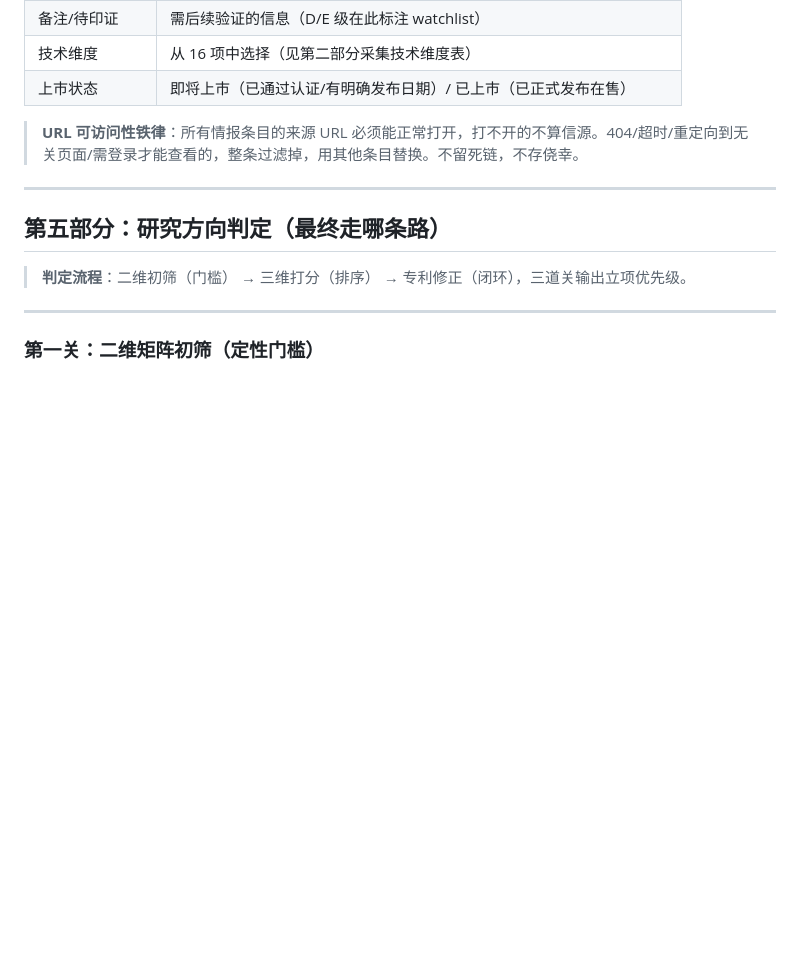
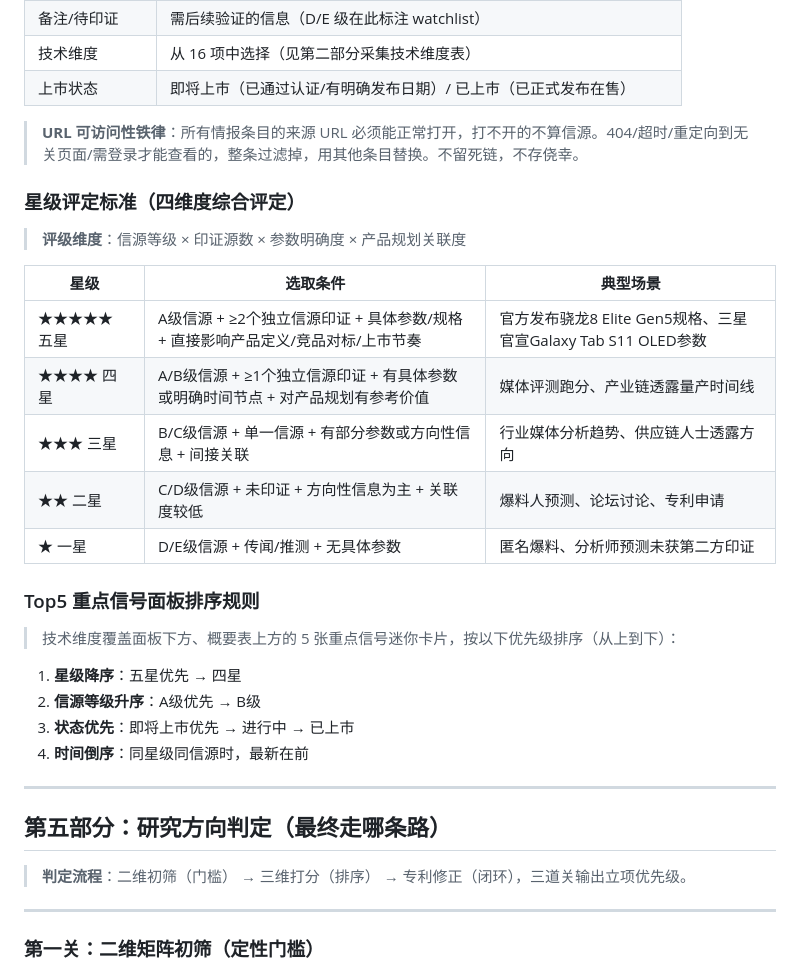
Before and after one commit to Andy-wei0821/tablet-intel, a Markdown page: 知识库/Minimax_research_report_intel_complete_final.md, the part around the change. GitHub-like rendering; blank space fills up the shorter version.

Commit message:
知识库MD同步：新增星级评定标准+Top5排序规则

```diff
--- a/知识库/Minimax_research_report_intel_complete_final.md
+++ b/知识库/Minimax_research_report_intel_complete_final.md
@@ -368,6 +368,27 @@
 
 > **URL 可访问性铁律**：所有情报条目的来源 URL 必须能正常打开，打不开的不算信源。404/超时/重定向到无关页面/需登录才能查看的，整条过滤掉，用其他条目替换。不留死链，不存侥幸。
 
+### 星级评定标准（四维度综合评定）
+
+> **评级维度**：信源等级 × 印证源数 × 参数明确度 × 产品规划关联度
+
+| 星级 | 选取条件 | 典型场景 |
+|------|---------|---------|
+| ★★★★★ 五星 | A级信源 + ≥2个独立信源印证 + 具体参数/规格 + 直接影响产品定义/竞品对标/上市节奏 | 官方发布骁龙8 Elite Gen5规格、三星官宣Galaxy Tab S11 OLED参数 |
+| ★★★★ 四星 | A/B级信源 + ≥1个独立信源印证 + 有具体参数或明确时间节点 + 对产品规划有参考价值 | 媒体评测跑分、产业链透露量产时间线 |
+| ★★★ 三星 | B/C级信源 + 单一信源 + 有部分参数或方向性信息 + 间接关联 | 行业媒体分析趋势、供应链人士透露方向 |
+| ★★ 二星 | C/D级信源 + 未印证 + 方向性信息为主 + 关联度较低 | 爆料人预测、论坛讨论、专利申请 |
+| ★ 一星 | D/E级信源 + 传闻/推测 + 无具体参数 | 匿名爆料、分析师预测未获第二方印证 |
+
+### Top5 重点信号面板排序规则
+
+> 技术维度覆盖面板下方、概要表上方的 5 张重点信号迷你卡片，按以下优先级排序（从上到下）：
+
+1. **星级降序**：五星优先 → 四星
+2. **信源等级升序**：A级优先 → B级
+3. **状态优先**：即将上市优先 → 进行中 → 已上市
+4. **时间倒序**：同星级同信源时，最新在前
+
 ---
 
 ## 第五部分：研究方向判定（最终走哪条路）
```
Also changed, not shown: 知识库/claude_搜索方法论补充.md (+12 -0 lines).
